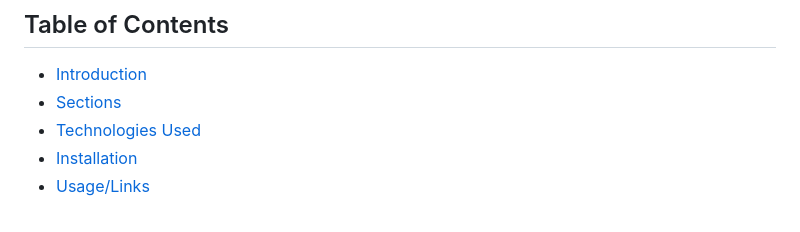
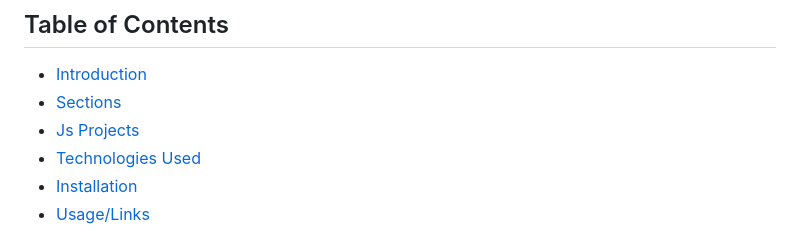
Before and after one commit to UbiRed/UbiRed.github.io, a Markdown page: README.md, the part around the change. Rendered like a GitHub page.

```diff
--- a/README.md
+++ b/README.md
@@ -6,6 +6,7 @@ This is the README file for your portfolio website. It provides an overview of y
 
 - [Introduction](#introduction)
 - [Sections](#sections)
+- [Js Projects](#Javascript-Projects)
 - [Technologies Used](#technologies-used)
 - [Installation](#installation)
 - [Usage/Links](#usage)
```
